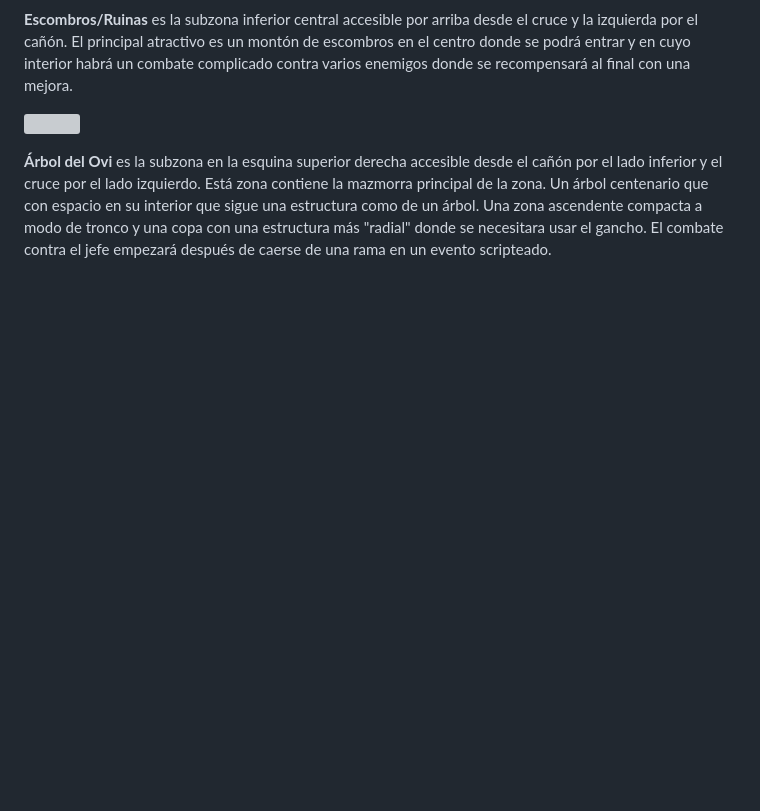
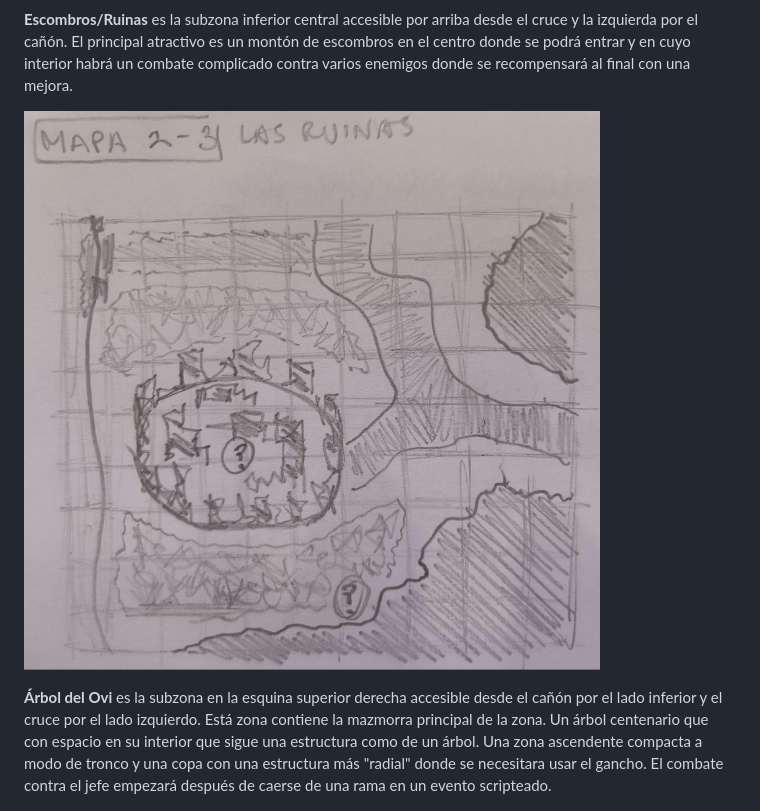
Before and after one commit to UCM-FDI-DISIA/KaosTeam, a Markdown page: README.md, the part around one of its changes. Rendered like a GitHub page; blank space fills up the shorter version; grey boxes are pictures that could not be loaded.

Commit message:
Arreglos al gdd con imagenes.

```diff
--- a/README.md
+++ b/README.md
@@ -130,7 +130,7 @@ hacia los escombros (izquierda) y tendrá enemigos repartidos a lo largo del cam
 
 **Escombros/Ruinas** es la subzona inferior central accesible por arriba desde el cruce y la izquierda por el cañón. El principal atractivo es un montón de escombros en el centro donde se podrá entrar y en cuyo interior habrá un combate complicado contra varios enemigos donde se recompensará al final con una mejora.
 
-![](assets/imgGdd/imagen2.jpg)
+![](assets/imgGdd/image2.jpg)
 
 **Árbol del Ovi** es la subzona en la esquina superior derecha accesible desde el cañón por el lado inferior y el cruce por el lado izquierdo. Está zona contiene la mazmorra principal de la zona. Un árbol centenario que con espacio en su interior que sigue una estructura como de un árbol. Una zona ascendente compacta a modo de tronco y una copa con una estructura más "radial" donde se necesitara usar el gancho. El combate contra el jefe empezará después de caerse de una rama en un evento scripteado.
 
```
Also changed, not shown: other parts of README.md (+2 -2 lines).
